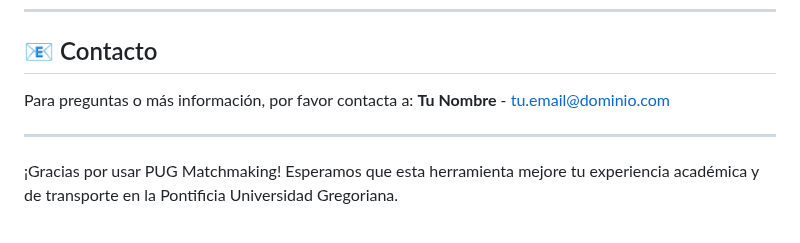
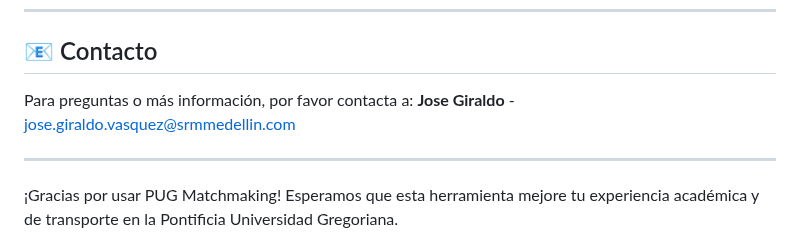
Before and after one commit to JetIAbot/PUG, a Markdown page: README.md, the part around the change. GitHub-like rendering.

Commit message:
Update contact information in README
Replaced placeholder contact details with Jose Giraldo's name and email address for project inquiries.

```diff
--- a/README.md
+++ b/README.md
@@ -185,7 +185,7 @@ Este proyecto está licenciado bajo la Licencia MIT. Consulta el archivo `LICENS
 ## 📧 Contacto
 
 Para preguntas o más información, por favor contacta a:
-**Tu Nombre** - tu.email@dominio.com
+**Jose Giraldo** - jose.giraldo.vasquez@srmmedellin.com
 
 ---
 
```
